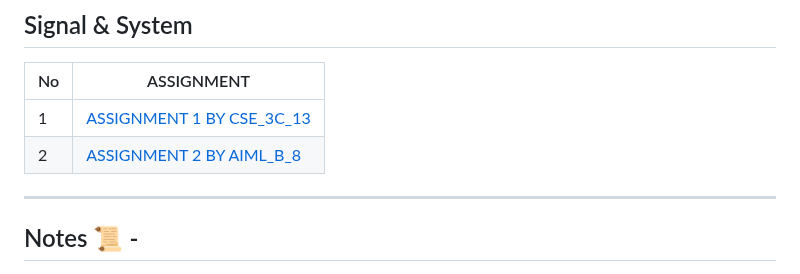
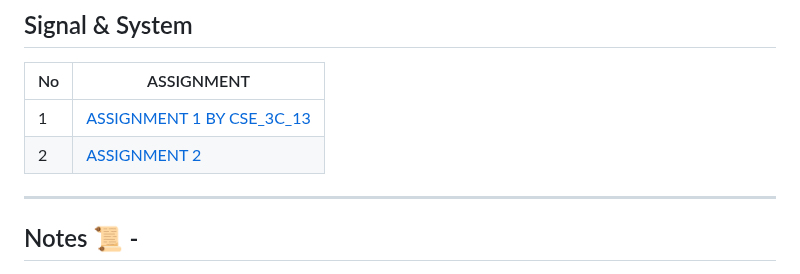
Before and after one commit to BEASTgg/5thsem, a Markdown page: README.md, the part around the change. Rendered like a GitHub page.

```diff
--- a/README.md
+++ b/README.md
@@ -60,7 +60,7 @@ SOFTWARE LAB 💻 -
 | No  | ASSIGNMENT |
 | ------------- | ------------- |
 | 1  | [ASSIGNMENT 1 BY CSE_3C_13](https://github.com/BEASTgg/5thsem/tree/main/Signal%20%26%20System/ASSIGNMENT%201) |
-| 2  | [ASSIGNMENT 2 BY AIML_B_8](https://github.com/BEASTgg/5thsem/tree/main/Signal%20%26%20System/ASSIGNMENT%202) |
+| 2  | [ASSIGNMENT 2](https://github.com/BEASTgg/5thsem/tree/main/Signal%20%26%20System/ASSIGNMENT%202) |
 
 ---------------------------------------------------------------------------------------------------------------------------------------------------------------------------------------------------------------------------------
 
```
